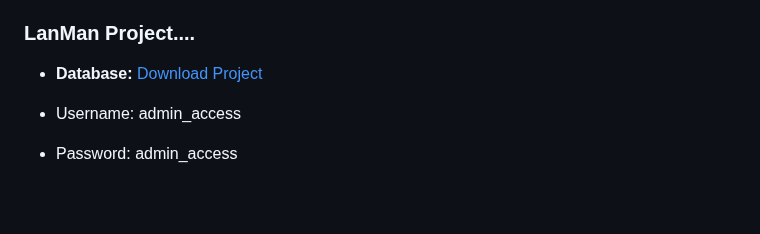
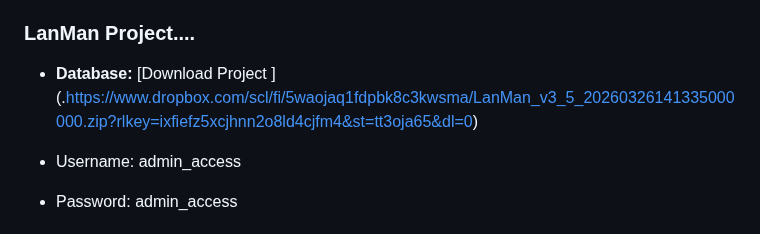
Before and after one commit to JamieO77/lanman, a Markdown page: README.md, the part around the change. Drawn GitHub-style; blank space fills up the shorter version.

```diff
--- a/README.md
+++ b/README.md
@@ -215,7 +215,7 @@ The user-facing platform is a highly optimized, compiled Scriptcase PHP 8.2 web
 
 
 ### LanMan Project....
-* **Database:** [Download Project ](COMING)
+* **Database:** [Download Project ] (.https://www.dropbox.com/scl/fi/5waojaq1fdpbk8c3kwsma/LanMan_v3_5_20260326141335000000.zip?rlkey=ixfiefz5xcjhnn2o8ld4cjfm4&st=tt3oja65&dl=0)
 
 * Username: admin_access
 * Password: admin_access
```
